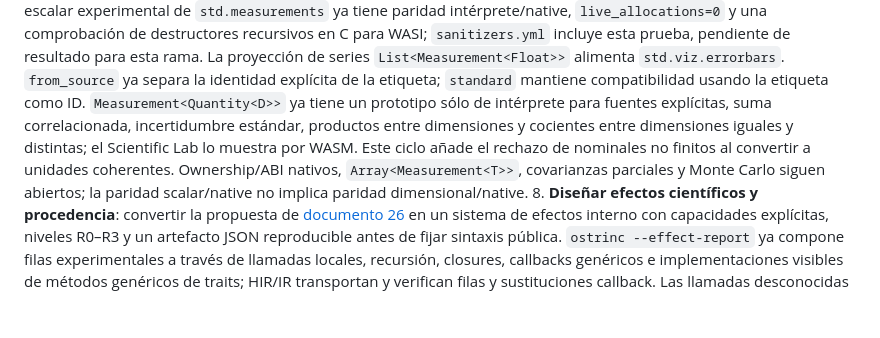
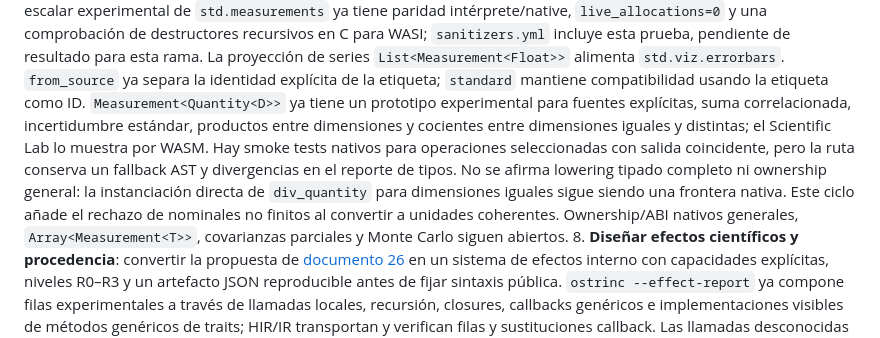
Before and after one commit to sircalch/Ostrin, a Markdown page: ROADMAP.md, the part around the change. GitHub-like rendering; blank space fills up the shorter version.

```diff
--- a/ROADMAP.md
+++ b/ROADMAP.md
@@ -208,11 +208,14 @@ El bloque de backend nativo conserva este baseline: reducir el fallback AST con
    resultado para esta rama. La proyección de series `List<Measurement<Float>>` alimenta
    `std.viz.errorbars`. `from_source` ya separa la identidad explícita de la etiqueta; `standard`
    mantiene compatibilidad usando la etiqueta como ID. `Measurement<Quantity<D>>` ya tiene un
-   prototipo sólo de intérprete para fuentes explícitas, suma correlacionada, incertidumbre estándar,
+   prototipo experimental para fuentes explícitas, suma correlacionada, incertidumbre estándar,
    productos entre dimensiones y cocientes entre dimensiones iguales y distintas; el Scientific Lab lo
-   muestra por WASM. Este ciclo añade el rechazo de nominales no finitos al convertir a unidades
-   coherentes. Ownership/ABI nativos, `Array<Measurement<T>>`, covarianzas parciales y Monte Carlo
-   siguen abiertos; la paridad scalar/native no implica paridad dimensional/native.
+   muestra por WASM. Hay smoke tests nativos para operaciones seleccionadas con salida coincidente,
+   pero la ruta conserva un fallback AST y divergencias en el reporte de tipos. No se afirma lowering
+   tipado completo ni ownership general: la instanciación directa de `div_quantity` para dimensiones
+   iguales sigue siendo una frontera nativa. Este ciclo añade el rechazo de nominales no finitos al
+   convertir a unidades coherentes. Ownership/ABI nativos generales, `Array<Measurement<T>>`,
+   covarianzas parciales y Monte Carlo siguen abiertos.
 8. **Diseñar efectos científicos y procedencia**: convertir la propuesta de [documento 26](docs/design/26-efectos-cientificos.md)
    en un sistema de efectos interno con capacidades explícitas, niveles R0–R3 y un artefacto JSON
    reproducible antes de fijar sintaxis pública. `ostrinc --effect-report` ya compone filas experimentales
```
Also changed, not shown: ESTADO_Y_PLAN.md (+4 -4 lines).
